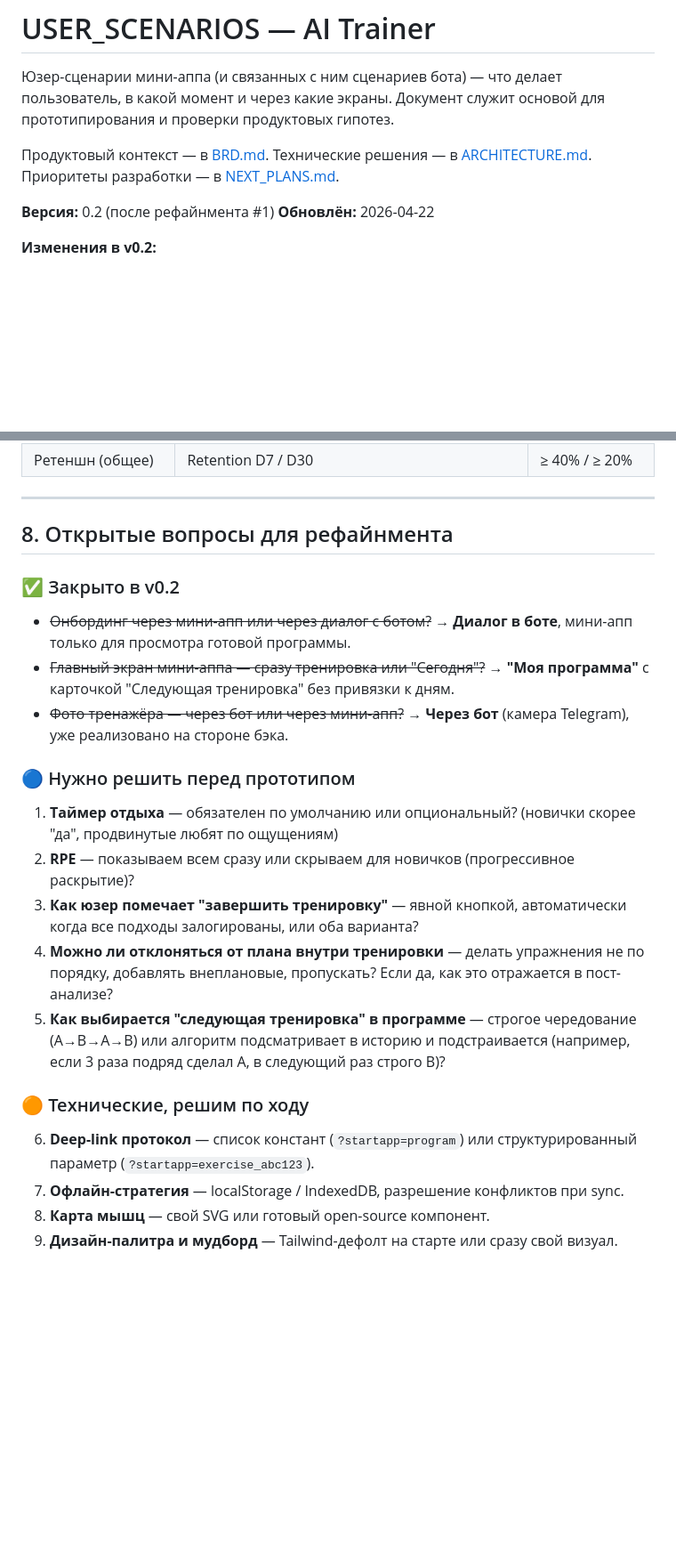
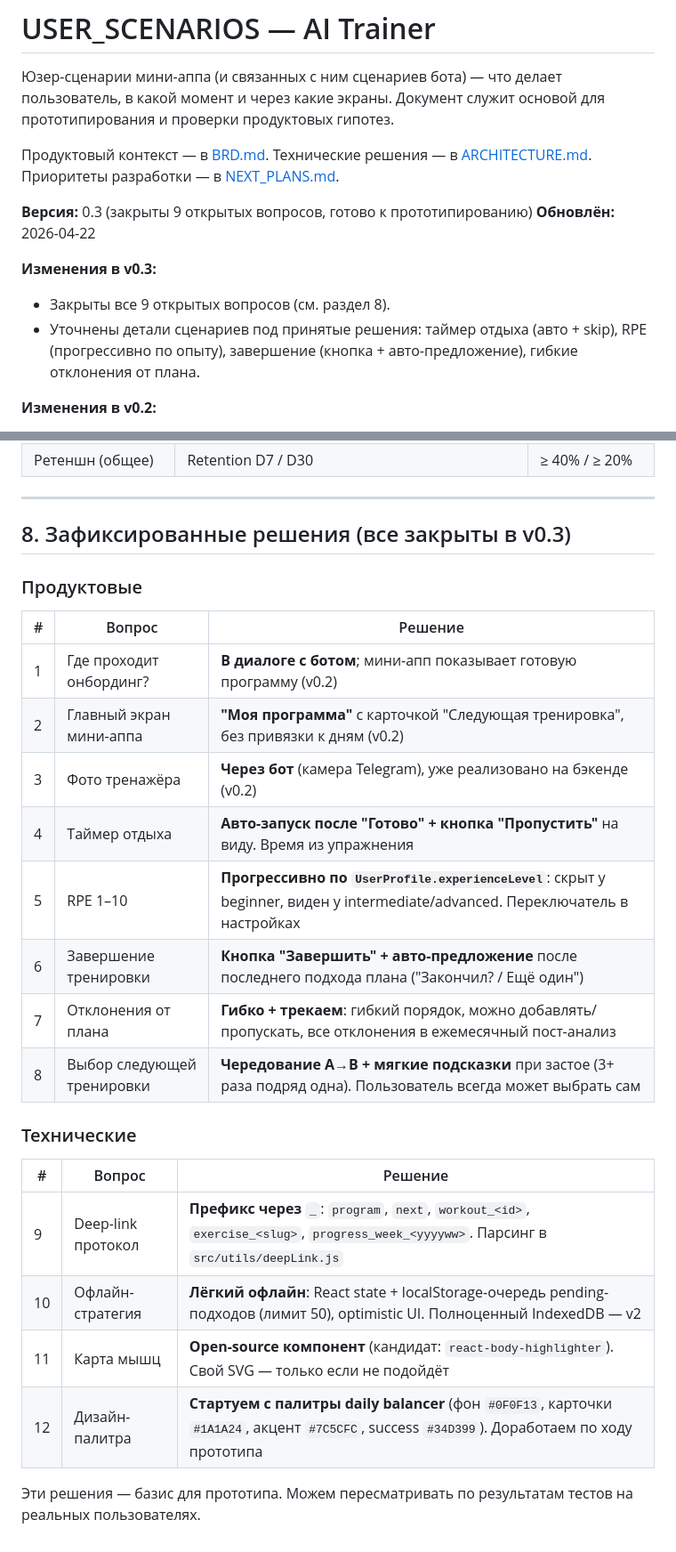
Before and after one commit to vvopeshko/ai-trainer, a Markdown page: USER_SCENARIOS.md, 2 parts joined by grey strips. Shown at 89% size. Rendered like a GitHub page; blank space fills up the shorter version.

Commit message:
docs: USER_SCENARIOS v0.3 — close 9 open questions, refine workout scenario

```diff
--- a/USER_SCENARIOS.md
+++ b/USER_SCENARIOS.md
@@ -4,8 +4,12 @@
 
 Продуктовый контекст — в [BRD.md](BRD.md). Технические решения — в [ARCHITECTURE.md](ARCHITECTURE.md). Приоритеты разработки — в [NEXT_PLANS.md](NEXT_PLANS.md).
 
-**Версия:** 0.2 (после рефайнмента #1)
+**Версия:** 0.3 (закрыты 9 открытых вопросов, готово к прототипированию)
 **Обновлён:** 2026-04-22
+
+**Изменения в v0.3:**
+- Закрыты все 9 открытых вопросов (см. раздел 8).
+- Уточнены детали сценариев под принятые решения: таймер отдыха (авто + skip), RPE (прогрессивно по опыту), завершение (кнопка + авто-предложение), гибкие отклонения от плана.
 
 **Изменения в v0.2:**
 - Онбординг и генерация программы переехали в бот (диалог). Мини-апп получает программу готовой.
@@ -550,22 +564,26 @@ Apple Health / Google Fit: вес, пульс, сон. Whoop / Oura: recovery sc
 
 ---
 
-## 8. Открытые вопросы для рефайнмента
+## 8. Зафиксированные решения (все закрыты в v0.3)
 
-### ✅ Закрыто в v0.2
-- ~~Онбординг через мини-апп или через диалог с ботом?~~ → **Диалог в боте**, мини-апп только для просмотра готовой программы.
-- ~~Главный экран мини-аппа — сразу тренировка или "Сегодня"?~~ → **"Моя программа"** с карточкой "Следующая тренировка" без привязки к дням.
-- ~~Фото тренажёра — через бот или через мини-апп?~~ → **Через бот** (камера Telegram), уже реализовано на стороне бэка.
+### Продуктовые
+| # | Вопрос | Решение |
+|---|---|---|
+| 1 | Где проходит онбординг? | **В диалоге с ботом**; мини-апп показывает готовую программу (v0.2) |
+| 2 | Главный экран мини-аппа | **"Моя программа"** с карточкой "Следующая тренировка", без привязки к дням (v0.2) |
+| 3 | Фото тренажёра | **Через бот** (камера Telegram), уже реализовано на бэкенде (v0.2) |
+| 4 | Таймер отдыха | **Авто-запуск после "Готово" + кнопка "Пропустить"** на виду. Время из упражнения |
+| 5 | RPE 1–10 | **Прогрессивно по `UserProfile.experienceLevel`**: скрыт у beginner, виден у intermediate/advanced. Переключатель в настройках |
+| 6 | Завершение тренировки | **Кнопка "Завершить" + авто-предложение** после последнего подхода плана ("Закончил? / Ещё один") |
+| 7 | Отклонения от плана | **Гибко + трекаем**: гибкий порядок, можно добавлять/пропускать, все отклонения в ежемесячный пост-анализ |
+| 8 | Выбор следующей тренировки | **Чередование A→B + мягкие подсказки** при застое (3+ раза подряд одна). Пользователь всегда может выбрать сам |
 
-### 🔵 Нужно решить перед прототипом
-1. **Таймер отдыха** — обязателен по умолчанию или опциональный? (новички скорее "да", продвинутые любят по ощущениям)
-2. **RPE** — показываем всем сразу или скрываем для новичков (прогрессивное раскрытие)?
-3. **Как юзер помечает "завершить тренировку"** — явной кнопкой, автоматически когда все подходы залогированы, или оба варианта?
-4. **Можно ли отклоняться от плана внутри тренировки** — делать упражнения не по порядку, добавлять внеплановые, пропускать? Если да, как это отражается в пост-анализе?
-5. **Как выбирается "следующая тренировка" в программе** — строгое чередование (A→B→A→B) или алгоритм подсматривает в историю и подстраивается (например, если 3 раза подряд сделал A, в следующий раз строго B)?
+### Технические
+| # | Вопрос | Решение |
+|---|---|---|
+| 9 | Deep-link протокол | **Префикс через `_`**: `program`, `next`, `workout_<id>`, `exercise_<slug>`, `progress_week_<yyyyww>`. Парсинг в `src/utils/deepLink.js` |
+| 10 | Офлайн-стратегия | **Лёгкий офлайн**: React state + localStorage-очередь pending-подходов (лимит 50), optimistic UI. Полноценный IndexedDB — v2 |
+| 11 | Карта мышц | **Open-source компонент** (кандидат: `react-body-highlighter`). Свой SVG — только если не подойдёт |
+| 12 | Дизайн-палитра | **Стартуем с палитры daily balancer** (фон `#0F0F13`, карточки `#1A1A24`, акцент `#7C5CFC`, success `#34D399`). Доработаем по ходу прототипа |
 
-### 🟠 Технические, решим по ходу
-6. **Deep-link протокол** — список констант (`?startapp=program`) или структурированный параметр (`?startapp=exercise_abc123`).
-7. **Офлайн-стратегия** — localStorage / IndexedDB, разрешение конфликтов при sync.
-8. **Карта мышц** — свой SVG или готовый open-source компонент.
-9. **Дизайн-палитра и мудборд** — Tailwind-дефолт на старте или сразу свой визуал.
+Эти решения — базис для прототипа. Можем пересматривать по результатам тестов на реальных пользователях.
```
Also changed, not shown: other parts of USER_SCENARIOS.md (+24 -14 lines).
